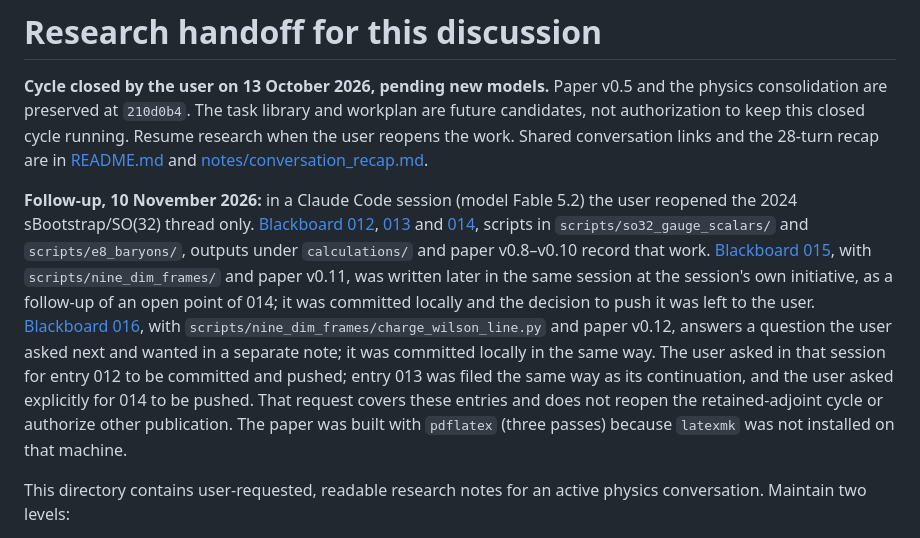
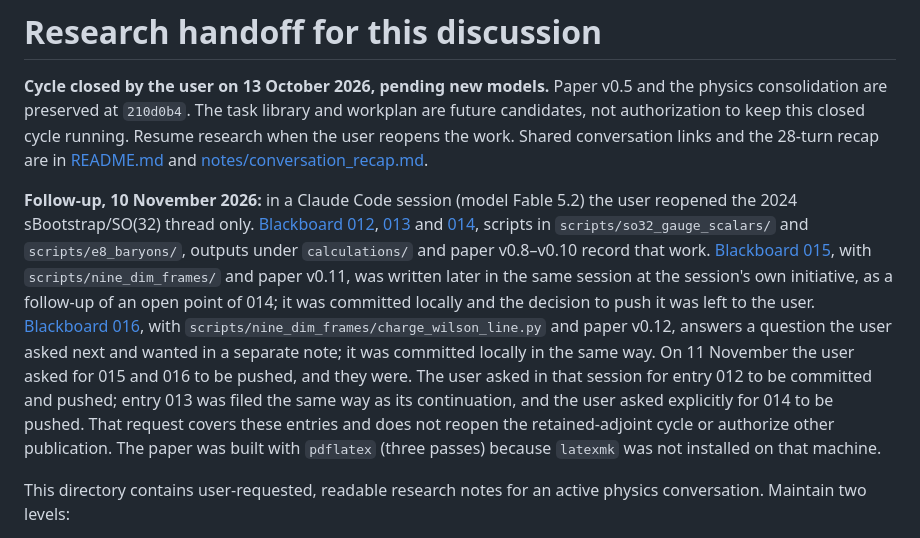
Before and after one commit to arivero/chatpublic, a Markdown page: discussions/2026-10-11-quark-antiquark-open-string/AGENTS.md, the part around the change. Drawn GitHub-style.

Commit message:
Record the user's request to push blackboards 015 and 016
Co-Authored-By: Claude Fable 5.2 <noreply@anthropic.com>

```diff
--- a/discussions/2026-10-11-quark-antiquark-open-string/AGENTS.md
+++ b/discussions/2026-10-11-quark-antiquark-open-string/AGENTS.md
@@ -2,7 +2,7 @@
 
 **Cycle closed by the user on 13 October 2026, pending new models.** Paper v0.5 and the physics consolidation are preserved at `210d0b4`. The task library and workplan are future candidates, not authorization to keep this closed cycle running. Resume research when the user reopens the work. Shared conversation links and the 28-turn recap are in [README.md](README.md) and [notes/conversation_recap.md](notes/conversation_recap.md).
 
-**Follow-up, 10 November 2026:** in a Claude Code session (model Fable 5.2) the user reopened the 2024 sBootstrap/SO(32) thread only. [Blackboard 012](blackboard/012_so32_gauge_field_scalars.md), [013](blackboard/013_colour_from_thooft_twist.md) and [014](blackboard/014_three_label_states_baryons_in_e8.md), scripts in `scripts/so32_gauge_scalars/` and `scripts/e8_baryons/`, outputs under `calculations/` and paper v0.8–v0.10 record that work. [Blackboard 015](blackboard/015_nine_dimensions_labels_and_winding.md), with `scripts/nine_dim_frames/` and paper v0.11, was written later in the same session at the session's own initiative, as a follow-up of an open point of 014; it was committed locally and the decision to push it was left to the user. [Blackboard 016](blackboard/016_strings_as_points_pinned_and_stretched.md), with `scripts/nine_dim_frames/charge_wilson_line.py` and paper v0.12, answers a question the user asked next and wanted in a separate note; it was committed locally in the same way. The user asked in that session for entry 012 to be committed and pushed; entry 013 was filed the same way as its continuation, and the user asked explicitly for 014 to be pushed. That request covers these entries and does not reopen the retained-adjoint cycle or authorize other publication. The paper was built with `pdflatex` (three passes) because `latexmk` was not installed on that machine.
+**Follow-up, 10 November 2026:** in a Claude Code session (model Fable 5.2) the user reopened the 2024 sBootstrap/SO(32) thread only. [Blackboard 012](blackboard/012_so32_gauge_field_scalars.md), [013](blackboard/013_colour_from_thooft_twist.md) and [014](blackboard/014_three_label_states_baryons_in_e8.md), scripts in `scripts/so32_gauge_scalars/` and `scripts/e8_baryons/`, outputs under `calculations/` and paper v0.8–v0.10 record that work. [Blackboard 015](blackboard/015_nine_dimensions_labels_and_winding.md), with `scripts/nine_dim_frames/` and paper v0.11, was written later in the same session at the session's own initiative, as a follow-up of an open point of 014; it was committed locally and the decision to push it was left to the user. [Blackboard 016](blackboard/016_strings_as_points_pinned_and_stretched.md), with `scripts/nine_dim_frames/charge_wilson_line.py` and paper v0.12, answers a question the user asked next and wanted in a separate note; it was committed locally in the same way. On 11 November the user asked for 015 and 016 to be pushed, and they were. The user asked in that session for entry 012 to be committed and pushed; entry 013 was filed the same way as its continuation, and the user asked explicitly for 014 to be pushed. That request covers these entries and does not reopen the retained-adjoint cycle or authorize other publication. The paper was built with `pdflatex` (three passes) because `latexmk` was not installed on that machine.
 
 This directory contains user-requested, readable research notes for an active physics conversation. Maintain two levels:
 
```
